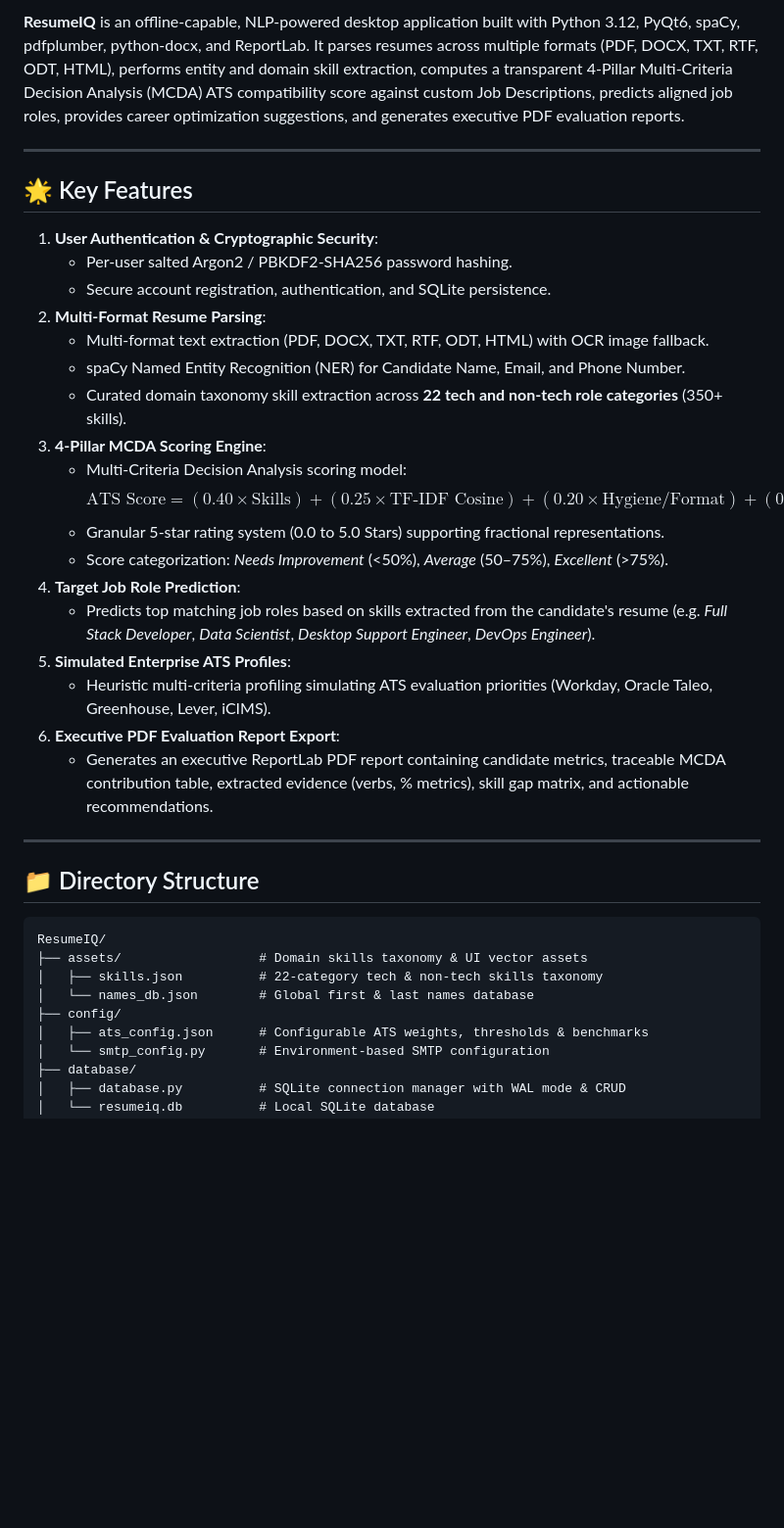
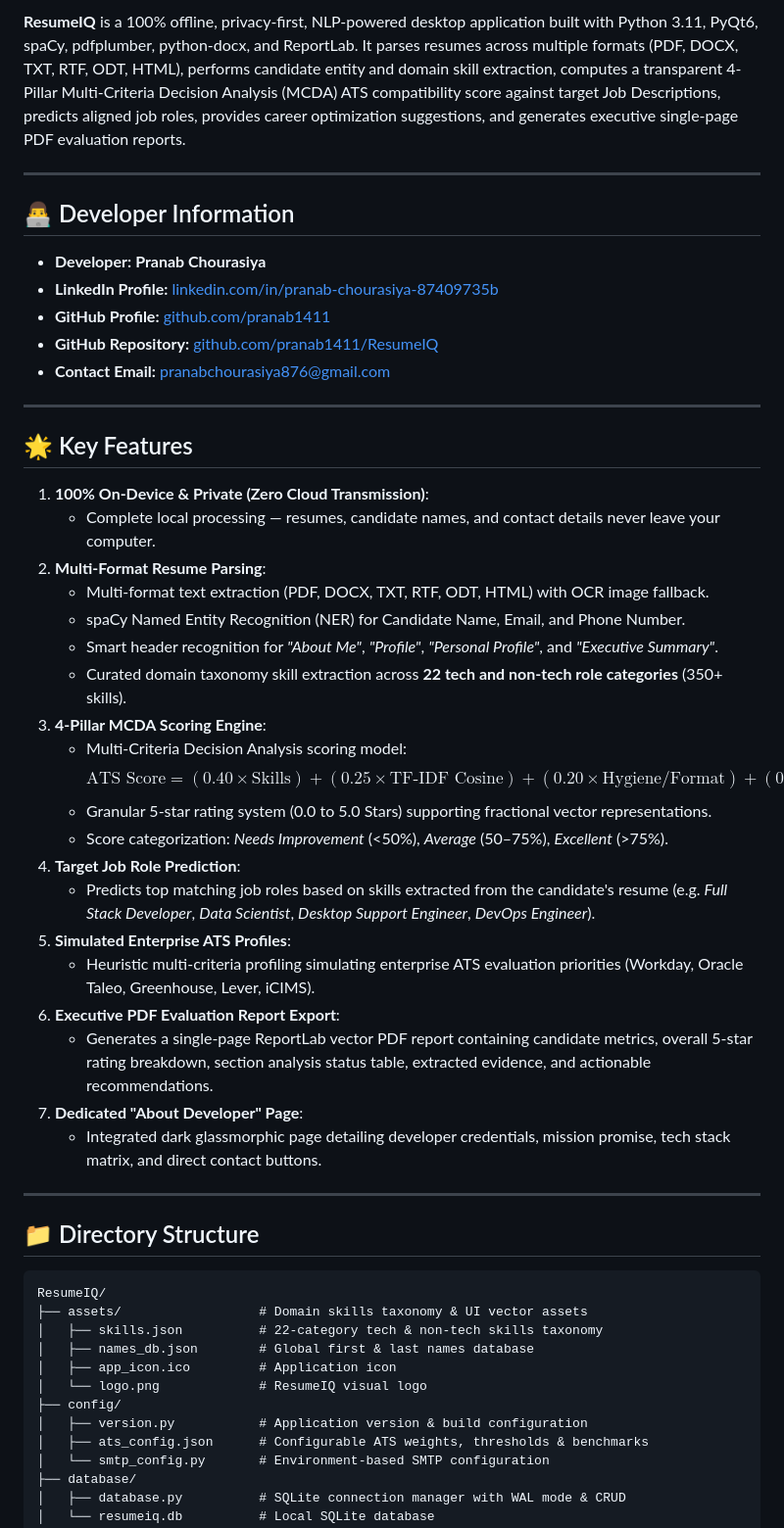
Before and after one commit to pranab1411/ResumeIQ, a Markdown page: README.md, the part around one of its changes. Shown at 98% size. Drawn GitHub-style; blank space fills up the shorter version.

Commit message:
docs: update README.md with developer credentials, About Developer page, and complete repository architecture

```diff
--- a/README.md
+++ b/README.md
@@ -7,28 +9,40 @@
 
-**ResumeIQ** is an offline-capable, NLP-powered desktop application built with Python 3.12, PyQt6, spaCy, pdfplumber, python-docx, and ReportLab. It parses resumes across multiple formats (PDF, DOCX, TXT, RTF, ODT, HTML), performs entity and domain skill extraction, computes a transparent 4-Pillar Multi-Criteria Decision Analysis (MCDA) ATS compatibility score against custom Job Descriptions, predicts aligned job roles, provides career optimization suggestions, and generates executive PDF evaluation reports.
+**ResumeIQ** is a 100% offline, privacy-first, NLP-powered desktop application built with Python 3.11, PyQt6, spaCy, pdfplumber, python-docx, and ReportLab. It parses resumes across multiple formats (PDF, DOCX, TXT, RTF, ODT, HTML), performs candidate entity and domain skill extraction, computes a transparent 4-Pillar Multi-Criteria Decision Analysis (MCDA) ATS compatibility score against target Job Descriptions, predicts aligned job roles, provides career optimization suggestions, and generates executive single-page PDF evaluation reports.
+
+---
+
+## 👨‍💻 Developer Information
+
+* **Developer:** **Pranab Chourasiya**
+* **LinkedIn Profile:** [linkedin.com/in/pranab-chourasiya-87409735b](https://www.linkedin.com/in/pranab-chourasiya-87409735b/)
+* **GitHub Profile:** [github.com/pranab1411](https://github.com/pranab1411)
+* **GitHub Repository:** [github.com/pranab1411/ResumeIQ](https://github.com/pranab1411/ResumeIQ)
+* **Contact Email:** [pranabchourasiya876@gmail.com](mailto:pranabchourasiya876@gmail.com)
 
 ---
 
 ## 🌟 Key Features
 
-1. **User Authentication & Cryptographic Security**:
-   - Per-user salted Argon2 / PBKDF2-SHA256 password hashing.
-   - Secure account registration, authentication, and SQLite persistence.
+1. **100% On-Device & Private (Zero Cloud Transmission)**:
+   - Complete local processing — resumes, candidate names, and contact details never leave your computer.
 2. **Multi-Format Resume Parsing**:
    - Multi-format text extraction (PDF, DOCX, TXT, RTF, ODT, HTML) with OCR image fallback.
    - spaCy Named Entity Recognition (NER) for Candidate Name, Email, and Phone Number.
+   - Smart header recognition for *"About Me"*, *"Profile"*, *"Personal Profile"*, and *"Executive Summary"*.
    - Curated domain taxonomy skill extraction across **22 tech and non-tech role categories** (350+ skills).
 3. **4-Pillar MCDA Scoring Engine**:
    - Multi-Criteria Decision Analysis scoring model:
      $$\text{ATS Score} = (0.40 \times \text{Skills}) + (0.25 \times \text{TF-IDF Cosine}) + (0.20 \times \text{Hygiene/Format}) + (0.15 \times \text{Experience})$$
-   - Granular 5-star rating system (0.0 to 5.0 Stars) supporting fractional representations.
+   - Granular 5-star rating system (0.0 to 5.0 Stars) supporting fractional vector representations.
    - Score categorization: *Needs Improvement* (<50%), *Average* (50–75%), *Excellent* (>75%).
 4. **Target Job Role Prediction**:
    - Predicts top matching job roles based on skills extracted from the candidate's resume (e.g. *Full Stack Developer*, *Data Scientist*, *Desktop Support Engineer*, *DevOps Engineer*).
 5. **Simulated Enterprise ATS Profiles**:
-   - Heuristic multi-criteria profiling simulating ATS evaluation priorities (Workday, Oracle Taleo, Greenhouse, Lever, iCIMS).
+   - Heuristic multi-criteria profiling simulating enterprise ATS evaluation priorities (Workday, Oracle Taleo, Greenhouse, Lever, iCIMS).
 6. **Executive PDF Evaluation Report Export**:
-   - Generates an executive ReportLab PDF report containing candidate metrics, traceable MCDA contribution table, extracted evidence (verbs, % metrics), skill gap matrix, and actionable recommendations.
+   - Generates a single-page ReportLab vector PDF report containing candidate metrics, overall 5-star rating breakdown, section analysis status table, extracted evidence, and actionable recommendations.
+7. **Dedicated "About Developer" Page**:
+   - Integrated dark glassmorphic page detailing developer credentials, mission promise, tech stack matrix, and direct contact buttons.
 
 ---
 
@@ -38,8 +52,11 @@
 ResumeIQ/
 ├── assets/                  # Domain skills taxonomy & UI vector assets
 │   ├── skills.json          # 22-category tech & non-tech skills taxonomy
-│   └── names_db.json        # Global first & last names database
+│   ├── names_db.json        # Global first & last names database
+│   ├── app_icon.ico         # Application icon
+│   └── logo.png             # ResumeIQ visual logo
 ├── config/
+│   ├── version.py           # Application version & build configuration
 │   ├── ats_config.json      # Configurable ATS weights, thresholds & benchmarks
 │   └── smtp_config.py       # Environment-based SMTP configuration
 ├── database/
```
Also changed, not shown: other parts of README.md (+30 -18 lines).
